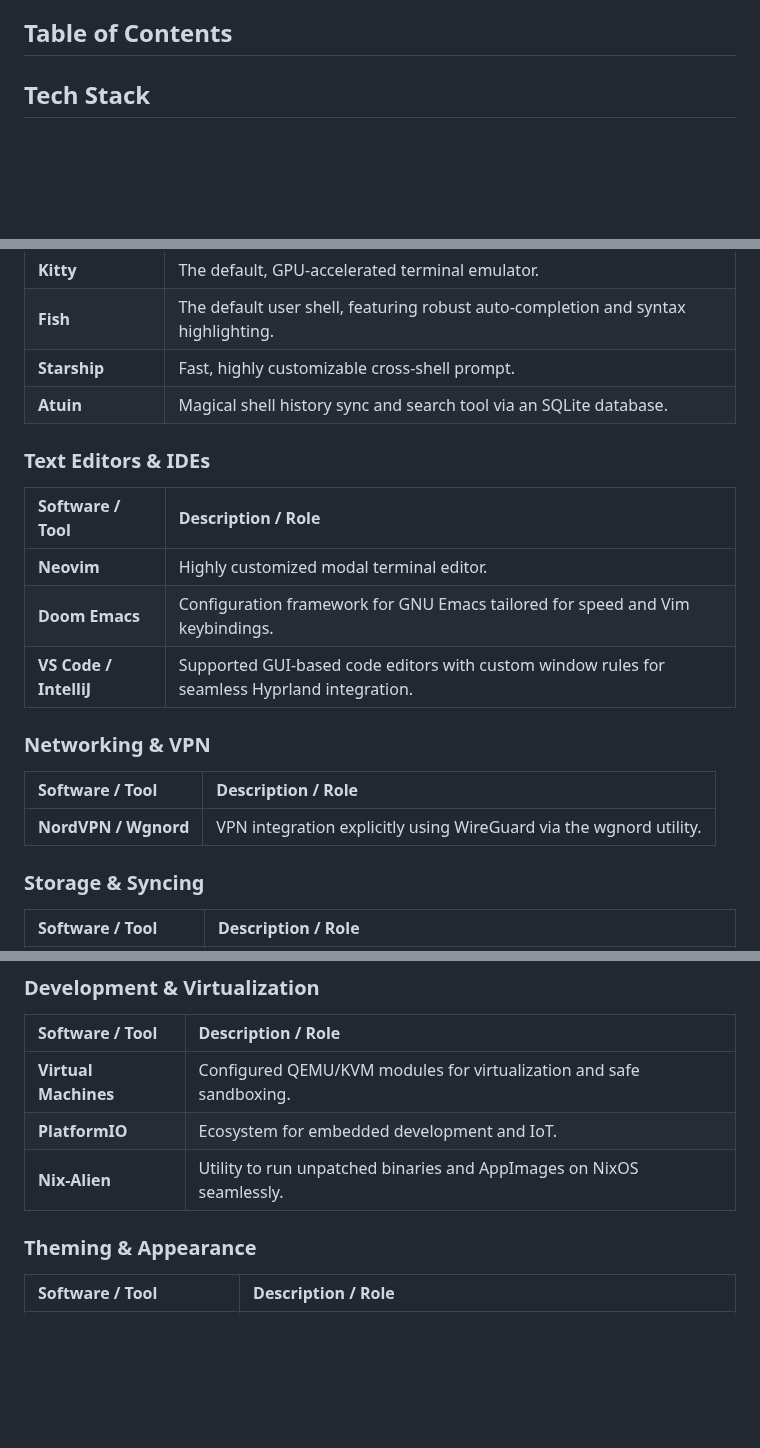
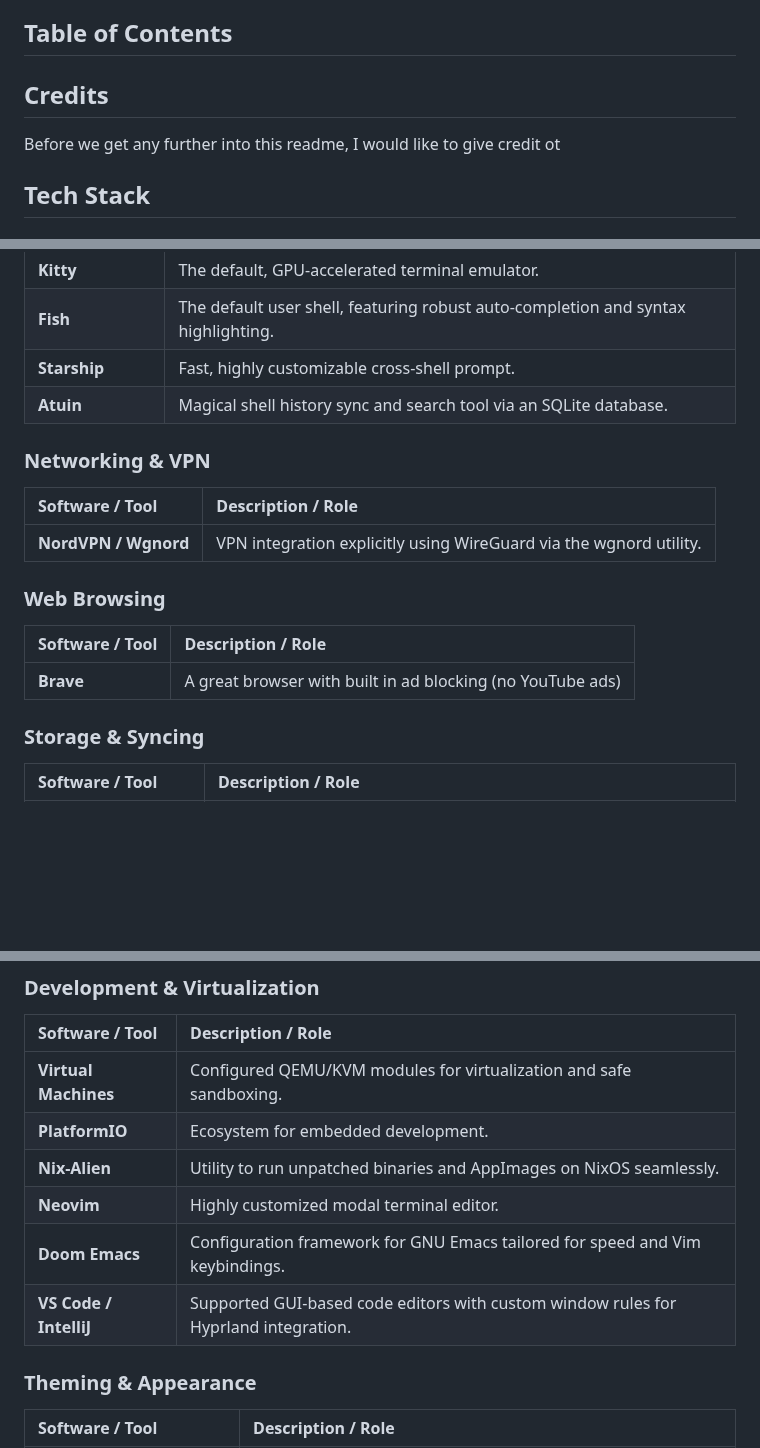
Before and after one commit to intentionalDisaster99/NixOS, a Markdown page: README.md, 3 parts joined by grey strips. GitHub-like rendering; blank space fills up the shorter version.

Commit message:
Update NixOS configuration on Wed Apr 15 06:21:34 PM CDT 2026 for gluon

```diff
--- a/README.md
+++ b/README.md
@@ -8,7 +8,8 @@ I am planning to use this repository for two purposes: to host my nixos configur
 
 
 
-
+## Credits
+Before we get any further into this readme, I would like to give credit ot
 
 ## Tech Stack
 
@@ -42,17 +43,16 @@ I am planning to use this repository for two purposes: to host my nixos configur
 | **Starship** | Fast, highly customizable cross-shell prompt. |
 | **Atuin** | Magical shell history sync and search tool via an SQLite database. |
 
-### Text Editors & IDEs
-| Software / Tool | Description / Role |
-| :--- | :--- |
-| **Neovim** | Highly customized modal terminal editor. |
-| **Doom Emacs** | Configuration framework for GNU Emacs tailored for speed and Vim keybindings. |
-| **VS Code / IntelliJ** | Supported GUI-based code editors with custom window rules for seamless Hyprland integration. |
-
 ### Networking & VPN
 | Software / Tool | Description / Role |
 | :--- | :--- |
 | **NordVPN / Wgnord** | VPN integration explicitly using WireGuard via the wgnord utility. |
+
+### Web Browsing
+| Software / Tool | Description / Role |
+| :--- | :--- |
+| **Brave** | A great browser with built in ad blocking (no YouTube ads) |
+
 
 ### Storage & Syncing
 | Software / Tool | Description / Role |
@@ -77,8 +77,11 @@ I am planning to use this repository for two purposes: to host my nixos configur
 | Software / Tool | Description / Role |
 | :--- | :--- |
 | **Virtual Machines** | Configured QEMU/KVM modules for virtualization and safe sandboxing. |
-| **PlatformIO** | Ecosystem for embedded development and IoT. |
+| **PlatformIO** | Ecosystem for embedded development. |
 | **Nix-Alien** | Utility to run unpatched binaries and AppImages on NixOS seamlessly. |
+| **Neovim** | Highly customized modal terminal editor. |
+| **Doom Emacs** | Configuration framework for GNU Emacs tailored for speed and Vim keybindings. |
+| **VS Code / IntelliJ** | Supported GUI-based code editors with custom window rules for Hyprland integration. |
 
 ### Theming & Appearance
 | Software / Tool | Description / Role |
```
Also changed, not shown: resources/wallpapers/Moon.jpg (added), 1 other file.
